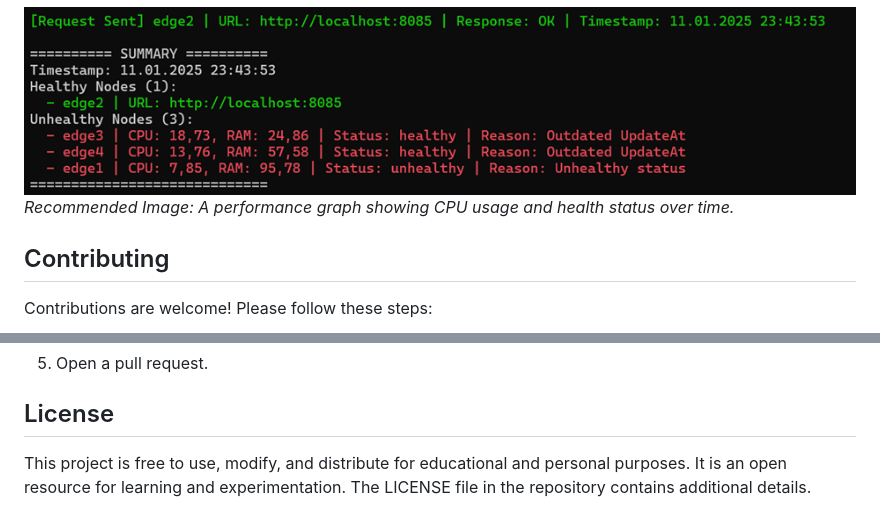
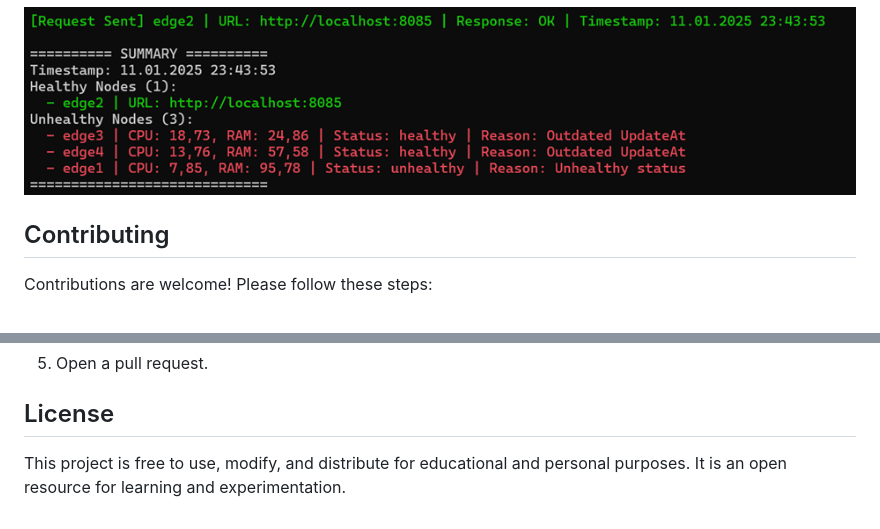
Before and after one commit to kkaradag2/Edge-Computing, a Markdown page: README.md, 2 parts joined by grey strips. GitHub-like rendering.

```diff
--- a/README.md
+++ b/README.md
@@ -61,7 +61,7 @@ The system was tested under various scenarios to evaluate:
    - Metrics were collected every 2 seconds and visualized in Grafana.
 
 ![Test Results](/Assets/images/Terminal.png)
-*Recommended Image: A performance graph showing CPU usage and health status over time.*
+
 
 ## Contributing
 
@@ -84,4 +84,4 @@ Contributions are welcome! Please follow these steps:
 
 ## License
 
-This project is free to use, modify, and distribute for educational and personal purposes. It is an open resource for learning and experimentation. The LICENSE file in the repository contains additional details.
+This project is free to use, modify, and distribute for educational and personal purposes. It is an open resource for learning and experimentation.
```
